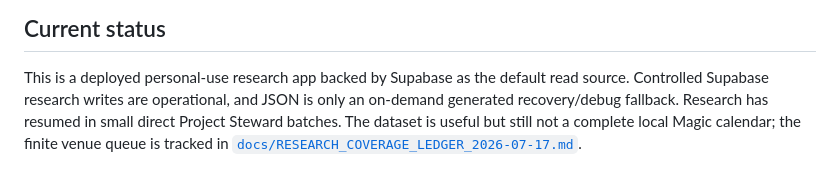
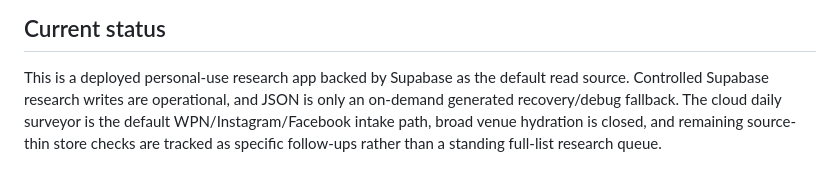
Before and after one commit to metavirus/mtg-events-chatgpt, a Markdown page: README.md, the part around the change. GitHub-like rendering.

```diff
--- a/README.md
+++ b/README.md
@@ -148,7 +148,7 @@ the task explicitly calls for refreshing that recovery snapshot.
 
 This is a deployed personal-use research app backed by Supabase as the default
 read source. Controlled Supabase research writes are operational, and JSON is
-only an on-demand generated recovery/debug fallback. Research has resumed in
-small direct Project Steward batches. The dataset is useful but still not a
-complete local Magic calendar; the finite venue queue is tracked in
-[`docs/RESEARCH_COVERAGE_LEDGER_2026-07-17.md`](docs/RESEARCH_COVERAGE_LEDGER_2026-07-17.md).
+only an on-demand generated recovery/debug fallback. The cloud daily surveyor is
+the default WPN/Instagram/Facebook intake path, broad venue hydration is closed,
+and remaining source-thin store checks are tracked as specific follow-ups rather
+than a standing full-list research queue.
```
Also changed, not shown: CURRENT_FRONTIER.md (+8 -1 lines), docs/WORK_BACKLOG.md (+14 -4 lines).
